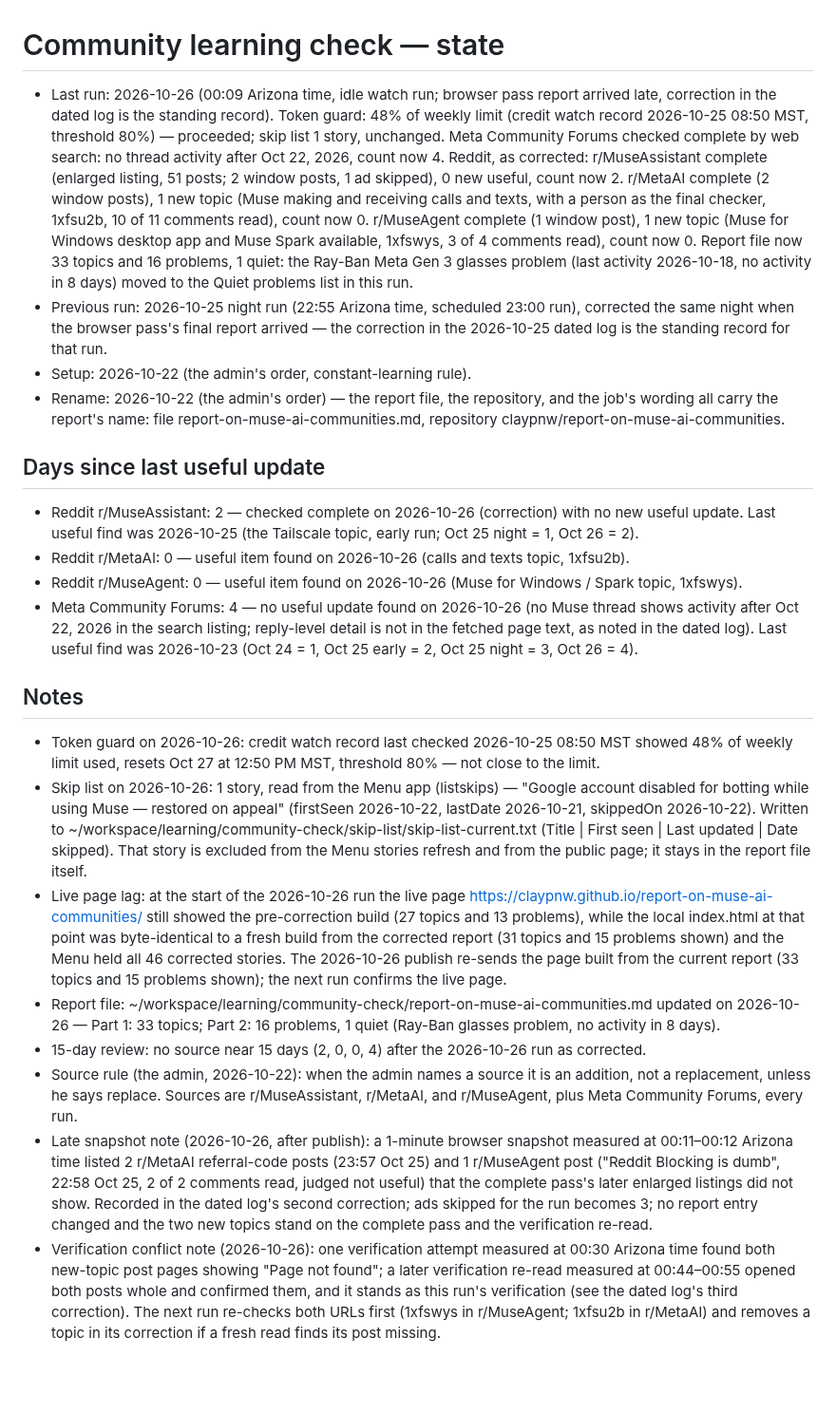
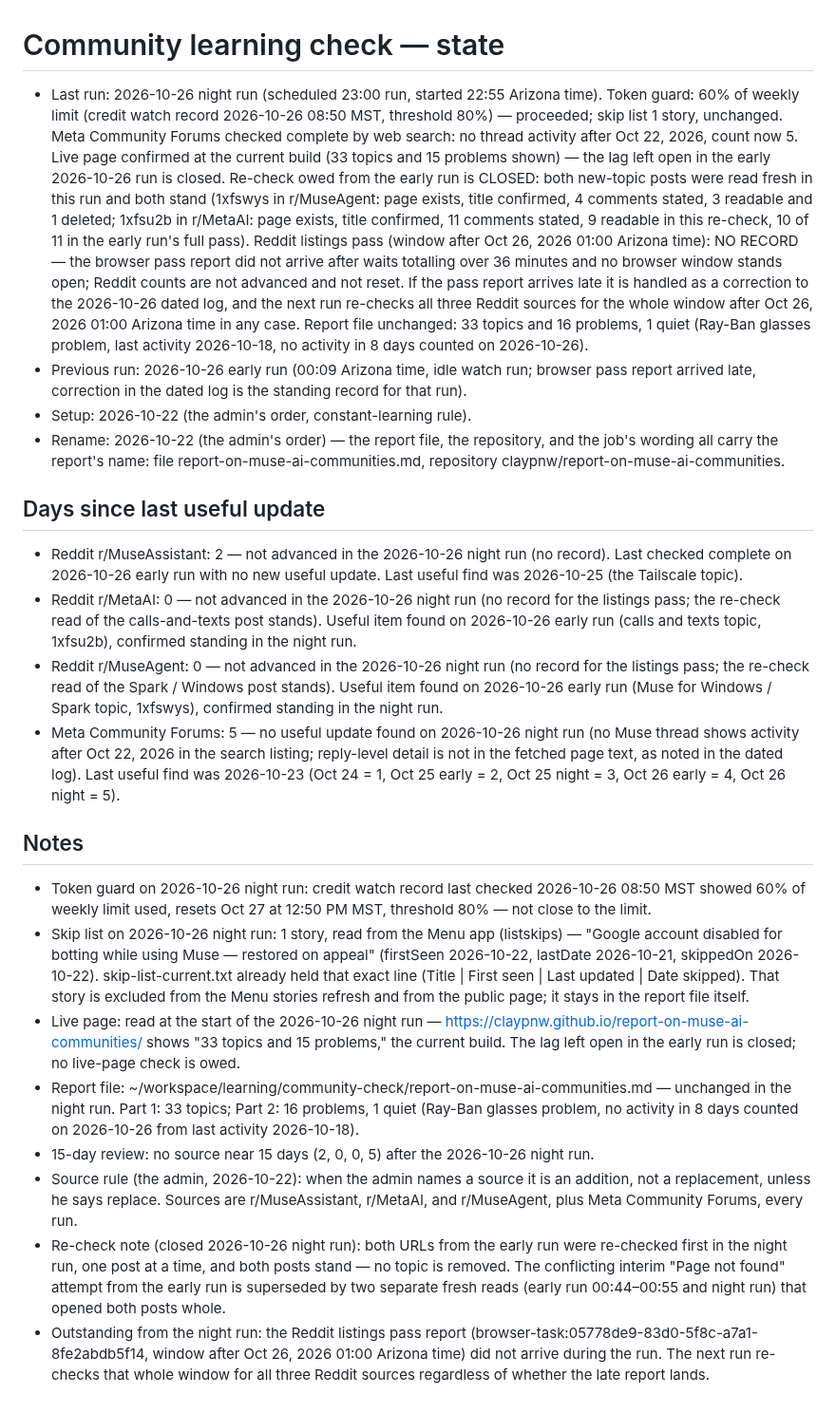
Before and after one commit to claypnw/report-on-muse-ai-communities, a Markdown page: state.md, the part around the change. Shown at 95% size. GitHub-like rendering; blank space fills up the shorter version.

Commit message:
Community check state — 2026-10-26 night run

```diff
--- a/state.md
+++ b/state.md
@@ -1,22 +1,22 @@
 # Community learning check — state
 
-- Last run: 2026-10-26 (00:09 Arizona time, idle watch run; browser pass report arrived late, correction in the dated log is the standing record). Token guard: 48% of weekly limit (credit watch record 2026-10-25 08:50 MST, threshold 80%) — proceeded; skip list 1 story, unchanged. Meta Community Forums checked complete by web search: no thread activity after Oct 22, 2026, count now 4. Reddit, as corrected: r/MuseAssistant complete (enlarged listing, 51 posts; 2 window posts, 1 ad skipped), 0 new useful, count now 2. r/MetaAI complete (2 window posts), 1 new topic (Muse making and receiving calls and texts, with a person as the final checker, 1xfsu2b, 10 of 11 comments read), count now 0. r/MuseAgent complete (1 window post), 1 new topic (Muse for Windows desktop app and Muse Spark available, 1xfswys, 3 of 4 comments read), count now 0. Report file now 33 topics and 16 problems, 1 quiet: the Ray-Ban Meta Gen 3 glasses problem (last activity 2026-10-18, no activity in 8 days) moved to the Quiet problems list in this run.
-- Previous run: 2026-10-25 night run (22:55 Arizona time, scheduled 23:00 run), corrected the same night when the browser pass's final report arrived — the correction in the 2026-10-25 dated log is the standing record for that run.
+- Last run: 2026-10-26 night run (scheduled 23:00 run, started 22:55 Arizona time). Token guard: 60% of weekly limit (credit watch record 2026-10-26 08:50 MST, threshold 80%) — proceeded; skip list 1 story, unchanged. Meta Community Forums checked complete by web search: no thread activity after Oct 22, 2026, count now 5. Live page confirmed at the current build (33 topics and 15 problems shown) — the lag left open in the early 2026-10-26 run is closed. Re-check owed from the early run is CLOSED: both new-topic posts were read fresh in this run and both stand (1xfswys in r/MuseAgent: page exists, title confirmed, 4 comments stated, 3 readable and 1 deleted; 1xfsu2b in r/MetaAI: page exists, title confirmed, 11 comments stated, 9 readable in this re-check, 10 of 11 in the early run's full pass). Reddit listings pass (window after Oct 26, 2026 01:00 Arizona time): NO RECORD — the browser pass report did not arrive after waits totalling over 36 minutes and no browser window stands open; Reddit counts are not advanced and not reset. If the pass report arrives late it is handled as a correction to the 2026-10-26 dated log, and the next run re-checks all three Reddit sources for the whole window after Oct 26, 2026 01:00 Arizona time in any case. Report file unchanged: 33 topics and 16 problems, 1 quiet (Ray-Ban glasses problem, last activity 2026-10-18, no activity in 8 days counted on 2026-10-26).
+- Previous run: 2026-10-26 early run (00:09 Arizona time, idle watch run; browser pass report arrived late, correction in the dated log is the standing record for that run).
 - Setup: 2026-10-22 (the admin's order, constant-learning rule).
 - Rename: 2026-10-22 (the admin's order) — the report file, the repository, and the job's wording all carry the report's name: file report-on-muse-ai-communities.md, repository claypnw/report-on-muse-ai-communities.
 
 ## Days since last useful update
-- Reddit r/MuseAssistant: 2 — checked complete on 2026-10-26 (correction) with no new useful update. Last useful find was 2026-10-25 (the Tailscale topic, early run; Oct 25 night = 1, Oct 26 = 2).
-- Reddit r/MetaAI: 0 — useful item found on 2026-10-26 (calls and texts topic, 1xfsu2b).
-- Reddit r/MuseAgent: 0 — useful item found on 2026-10-26 (Muse for Windows / Spark topic, 1xfswys).
-- Meta Community Forums: 4 — no useful update found on 2026-10-26 (no Muse thread shows activity after Oct 22, 2026 in the search listing; reply-level detail is not in the fetched page text, as noted in the dated log). Last useful find was 2026-10-23 (Oct 24 = 1, Oct 25 early = 2, Oct 25 night = 3, Oct 26 = 4).
+- Reddit r/MuseAssistant: 2 — not advanced in the 2026-10-26 night run (no record). Last checked complete on 2026-10-26 early run with no new useful update. Last useful find was 2026-10-25 (the Tailscale topic).
+- Reddit r/MetaAI: 0 — not advanced in the 2026-10-26 night run (no record for the listings pass; the re-check read of the calls-and-texts post stands). Useful item found on 2026-10-26 early run (calls and texts topic, 1xfsu2b), confirmed standing in the night run.
+- Reddit r/MuseAgent: 0 — not advanced in the 2026-10-26 night run (no record for the listings pass; the re-check read of the Spark / Windows post stands). Useful item found on 2026-10-26 early run (Muse for Windows / Spark topic, 1xfswys), confirmed standing in the night run.
+- Meta Community Forums: 5 — no useful update found on 2026-10-26 night run (no Muse thread shows activity after Oct 22, 2026 in the search listing; reply-level detail is not in the fetched page text, as noted in the dated log). Last useful find was 2026-10-23 (Oct 24 = 1, Oct 25 early = 2, Oct 25 night = 3, Oct 26 early = 4, Oct 26 night = 5).
 
 ## Notes
-- Token guard on 2026-10-26: credit watch record last checked 2026-10-25 08:50 MST showed 48% of weekly limit used, resets Oct 27 at 12:50 PM MST, threshold 80% — not close to the limit.
-- Skip list on 2026-10-26: 1 story, read from the Menu app (listskips) — "Google account disabled for botting while using Muse — restored on appeal" (firstSeen 2026-10-22, lastDate 2026-10-21, skippedOn 2026-10-22). Written to ~/workspace/learning/community-check/skip-list/skip-list-current.txt (Title | First seen | Last updated | Date skipped). That story is excluded from the Menu stories refresh and from the public page; it stays in the report file itself.
-- Live page lag: at the start of the 2026-10-26 run the live page https://claypnw.github.io/report-on-muse-ai-communities/ still showed the pre-correction build (27 topics and 13 problems), while the local index.html at that point was byte-identical to a fresh build from the corrected report (31 topics and 15 problems shown) and the Menu held all 46 corrected stories. The 2026-10-26 publish re-sends the page built from the current report (33 topics and 15 problems shown); the next run confirms the live page.
-- Report file: ~/workspace/learning/community-check/report-on-muse-ai-communities.md updated on 2026-10-26 — Part 1: 33 topics; Part 2: 16 problems, 1 quiet (Ray-Ban glasses problem, no activity in 8 days).
-- 15-day review: no source near 15 days (2, 0, 0, 4) after the 2026-10-26 run as corrected.
+- Token guard on 2026-10-26 night run: credit watch record last checked 2026-10-26 08:50 MST showed 60% of weekly limit used, resets Oct 27 at 12:50 PM MST, threshold 80% — not close to the limit.
+- Skip list on 2026-10-26 night run: 1 story, read from the Menu app (listskips) — "Google account disabled for botting while using Muse — restored on appeal" (firstSeen 2026-10-22, lastDate 2026-10-21, skippedOn 2026-10-22). skip-list-current.txt already held that exact line (Title | First seen | Last updated | Date skipped). That story is excluded from the Menu stories refresh and from the public page; it stays in the report file itself.
+- Live page: read at the start of the 2026-10-26 night run — https://claypnw.github.io/report-on-muse-ai-communities/ shows "33 topics and 15 problems," the current build. The lag left open in the early run is closed; no live-page check is owed.
+- Report file: ~/workspace/learning/community-check/report-on-muse-ai-communities.md — unchanged in the night run. Part 1: 33 topics; Part 2: 16 problems, 1 quiet (Ray-Ban glasses problem, no activity in 8 days counted on 2026-10-26 from last activity 2026-10-18).
+- 15-day review: no source near 15 days (2, 0, 0, 5) after the 2026-10-26 night run.
 - Source rule (the admin, 2026-10-22): when the admin names a source it is an addition, not a replacement, unless he says replace. Sources are r/MuseAssistant, r/MetaAI, and r/MuseAgent, plus Meta Community Forums, every run.
-- Late snapshot note (2026-10-26, after publish): a 1-minute browser snapshot measured at 00:11–00:12 Arizona time listed 2 r/MetaAI referral-code posts (23:57 Oct 25) and 1 r/MuseAgent post ("Reddit Blocking is dumb", 22:58 Oct 25, 2 of 2 comments read, judged not useful) that the complete pass's later enlarged listings did not show. Recorded in the dated log's second correction; ads skipped for the run becomes 3; no report entry changed and the two new topics stand on the complete pass and the verification re-read.
-- Verification conflict note (2026-10-26): one verification attempt measured at 00:30 Arizona time found both new-topic post pages showing "Page not found"; a later verification re-read measured at 00:44–00:55 opened both posts whole and confirmed them, and it stands as this run's verification (see the dated log's third correction). The next run re-checks both URLs first (1xfswys in r/MuseAgent; 1xfsu2b in r/MetaAI) and removes a topic in its correction if a fresh read finds its post missing.
+- Re-check note (closed 2026-10-26 night run): both URLs from the early run were re-checked first in the night run, one post at a time, and both posts stand — no topic is removed. The conflicting interim "Page not found" attempt from the early run is superseded by two separate fresh reads (early run 00:44–00:55 and night run) that opened both posts whole.
+- Outstanding from the night run: the Reddit listings pass report (browser-task:05778de9-83d0-5f8c-a7a1-8fe2abdb5f14, window after Oct 26, 2026 01:00 Arizona time) did not arrive during the run. The next run re-checks that whole window for all three Reddit sources regardless of whether the late report lands.
```
